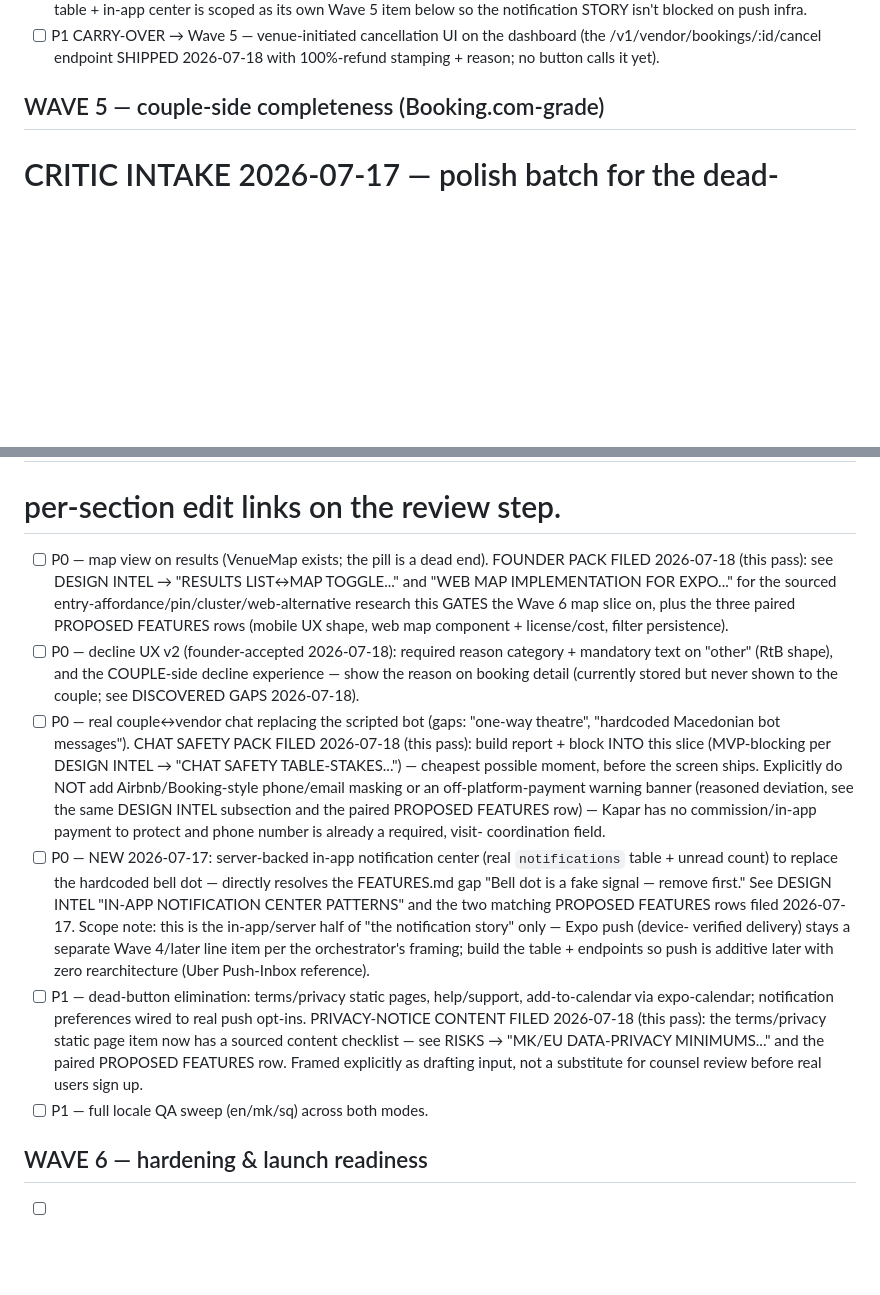
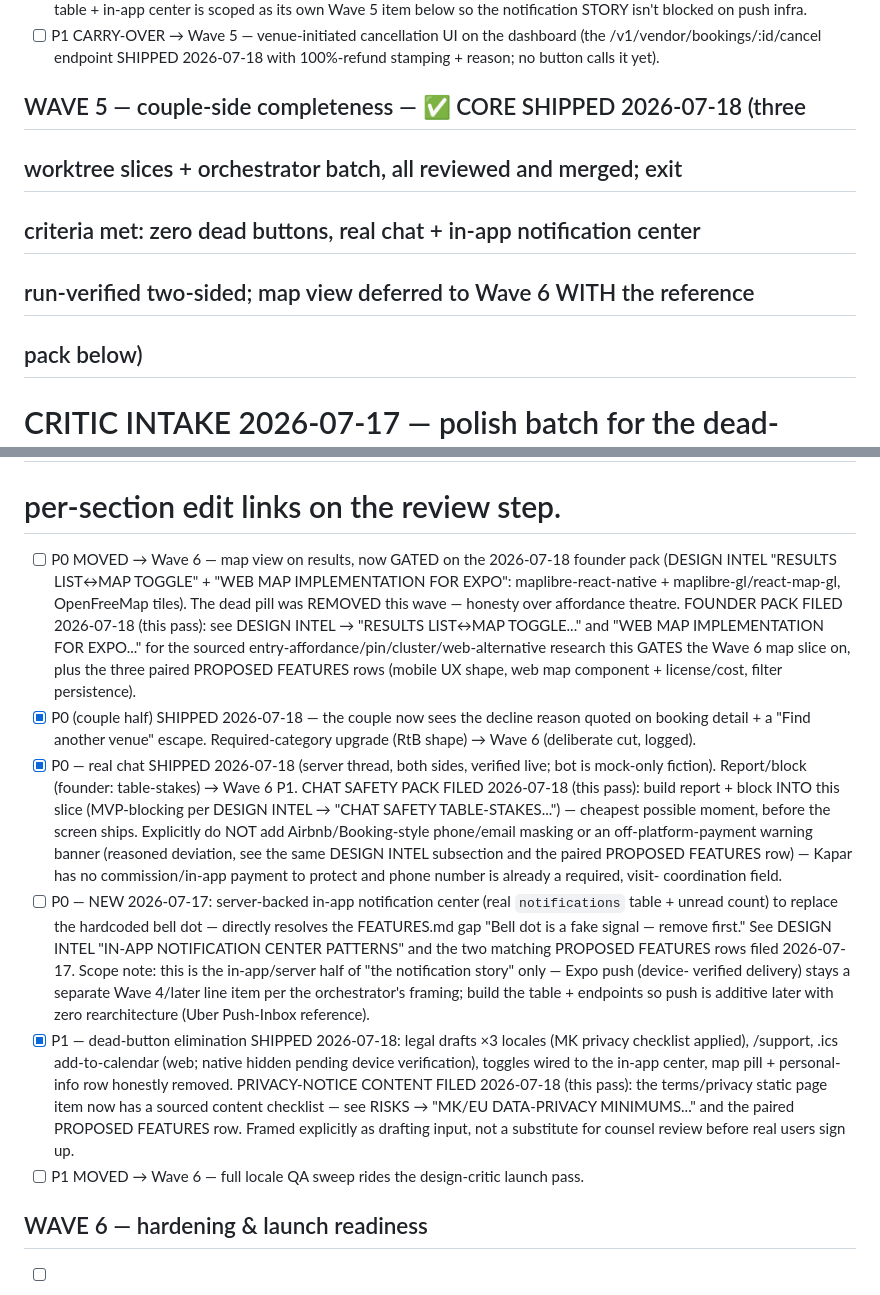
Before and after one commit to sejdinii/wed, a Markdown page: BACKLOG.md, 2 parts joined by grey strips. Drawn GitHub-style; blank space fills up the shorter version.

```diff
--- a/BACKLOG.md
+++ b/BACKLOG.md
@@ -903,7 +903,11 @@ PROPOSED FEATURES / DESIGN INTEL / RISKS below for the next checkpoint.
   dashboard (the /v1/vendor/bookings/:id/cancel endpoint SHIPPED 2026-07-18
   with 100%-refund stamping + reason; no button calls it yet).
 
-## WAVE 5 — couple-side completeness (Booking.com-grade)
+## WAVE 5 — couple-side completeness — ✅ CORE SHIPPED 2026-07-18 (three
+## worktree slices + orchestrator batch, all reviewed and merged; exit
+## criteria met: zero dead buttons, real chat + in-app notification center
+## run-verified two-sided; map view deferred to Wave 6 WITH the reference
+## pack below)
 # CRITIC INTAKE 2026-07-17 — polish batch for the dead-button/honesty sweep:
 # home bell's hardcoded unread dot (fake signal — first to go), verify checking
 # state + mail icon + back hitSlop + "******" width, RefundTimeline today-marker
@@ -912,18 +916,22 @@ PROPOSED FEATURES / DESIGN INTEL / RISKS below for the next checkpoint.
 # localized a11y labels replacing "♥ ↥ 🔔", checkout title de-piping +
 # reassurance-copy dedupe (×4 → ×2) + kapar-bar skeleton instead of "€0",
 # per-section edit links on the review step.
-- [ ] P0 — map view on results (VenueMap exists; the pill is a dead end).
+- [ ] P0 MOVED → Wave 6 — map view on results, now GATED on the 2026-07-18
+  founder pack (DESIGN INTEL "RESULTS LIST↔MAP TOGGLE" + "WEB MAP
+  IMPLEMENTATION FOR EXPO": maplibre-react-native + maplibre-gl/react-map-gl,
+  OpenFreeMap tiles). The dead pill was REMOVED this wave — honesty over
+  affordance theatre.
   FOUNDER PACK FILED 2026-07-18 (this pass): see DESIGN INTEL → "RESULTS
   LIST↔MAP TOGGLE..." and "WEB MAP IMPLEMENTATION FOR EXPO..." for the
   sourced entry-affordance/pin/cluster/web-alternative research this GATES
   the Wave 6 map slice on, plus the three paired PROPOSED FEATURES rows
   (mobile UX shape, web map component + license/cost, filter persistence).
-- [ ] P0 — decline UX v2 (founder-accepted 2026-07-18): required reason
-  category + mandatory text on "other" (RtB shape), and the COUPLE-side
-  decline experience — show the reason on booking detail (currently stored
-  but never shown to the couple; see DISCOVERED GAPS 2026-07-18).
-- [ ] P0 — real couple↔vendor chat replacing the scripted bot (gaps: "one-way
-  theatre", "hardcoded Macedonian bot messages").
+- [x] P0 (couple half) SHIPPED 2026-07-18 — the couple now sees the decline
+  reason quoted on booking detail + a "Find another venue" escape.
+  Required-category upgrade (RtB shape) → Wave 6 (deliberate cut, logged).
+- [x] P0 — real chat SHIPPED 2026-07-18 (server thread, both sides, verified
+  live; bot is mock-only fiction). Report/block (founder: table-stakes)
+  → Wave 6 P1.
   CHAT SAFETY PACK FILED 2026-07-18 (this pass): build report + block INTO
   this slice (MVP-blocking per DESIGN INTEL → "CHAT SAFETY TABLE-STAKES...")
   — cheapest possible moment, before the screen ships. Explicitly do NOT add
@@ -941,15 +949,17 @@ PROPOSED FEATURES / DESIGN INTEL / RISKS below for the next checkpoint.
   verified delivery) stays a separate Wave 4/later line item per the
   orchestrator's framing; build the table + endpoints so push is additive
   later with zero rearchitecture (Uber Push-Inbox reference).
-- [ ] P1 — dead-button elimination: terms/privacy static pages, help/support,
-  add-to-calendar via expo-calendar; notification preferences wired to real
-  push opt-ins.
+- [x] P1 — dead-button elimination SHIPPED 2026-07-18: legal drafts ×3
+  locales (MK privacy checklist applied), /support, .ics add-to-calendar
+  (web; native hidden pending device verification), toggles wired to the
+  in-app center, map pill + personal-info row honestly removed.
   PRIVACY-NOTICE CONTENT FILED 2026-07-18 (this pass): the terms/privacy
   static page item now has a sourced content checklist — see RISKS → "MK/EU
   DATA-PRIVACY MINIMUMS..." and the paired PROPOSED FEATURES row. Framed
   explicitly as drafting input, not a substitute for counsel review before
   real users sign up.
-- [ ] P1 — full locale QA sweep (en/mk/sq) across both modes.
+- [ ] P1 MOVED → Wave 6 — full locale QA sweep rides the design-critic
+  launch pass.
 
 ## WAVE 6 — hardening & launch readiness
 - [ ] P0 — design-critic full pass (both modes, light/dark, all locales) + fix
```
Also changed, not shown: CONTRACTS.md (+2 -2 lines), FEATURES.md (+39 -7 lines).
